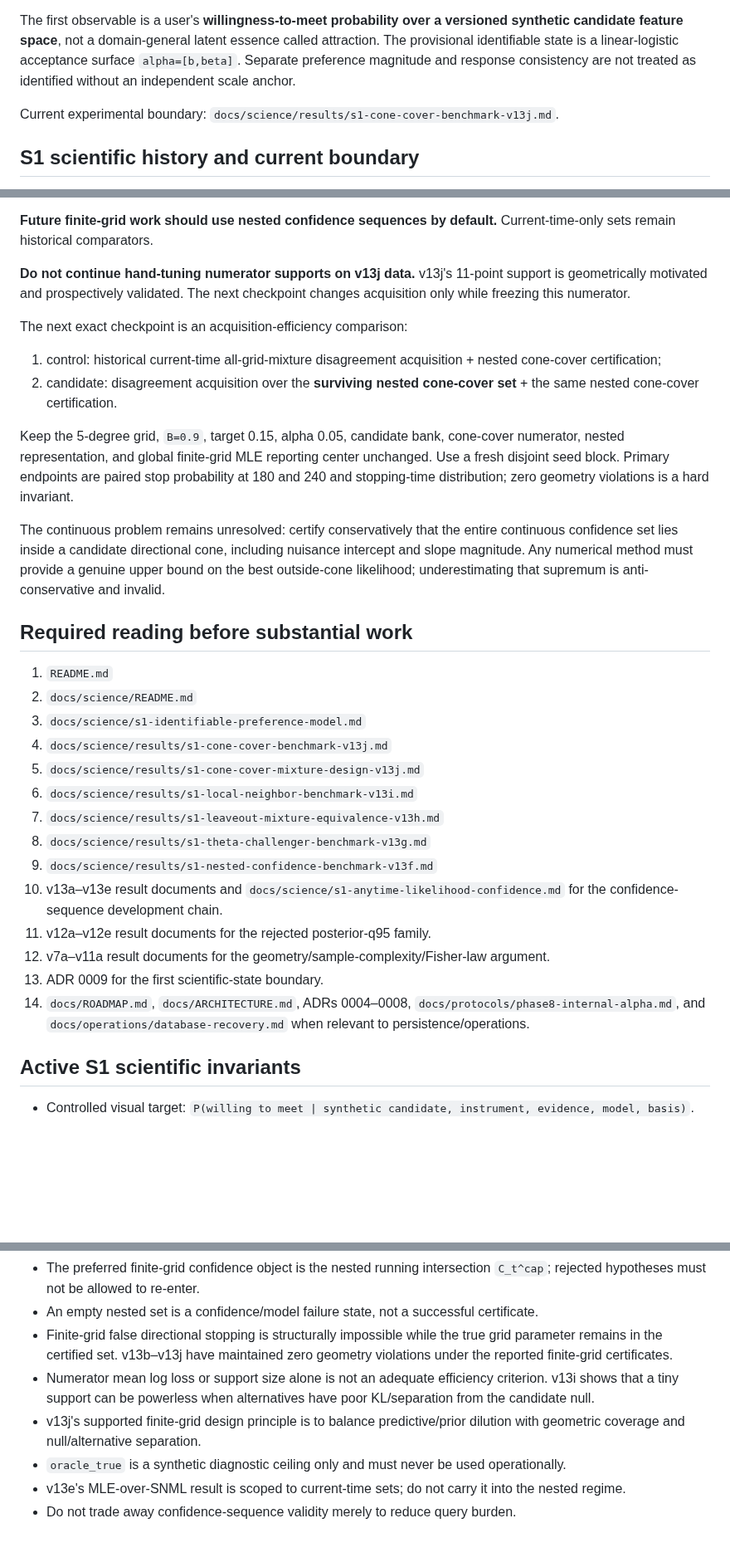
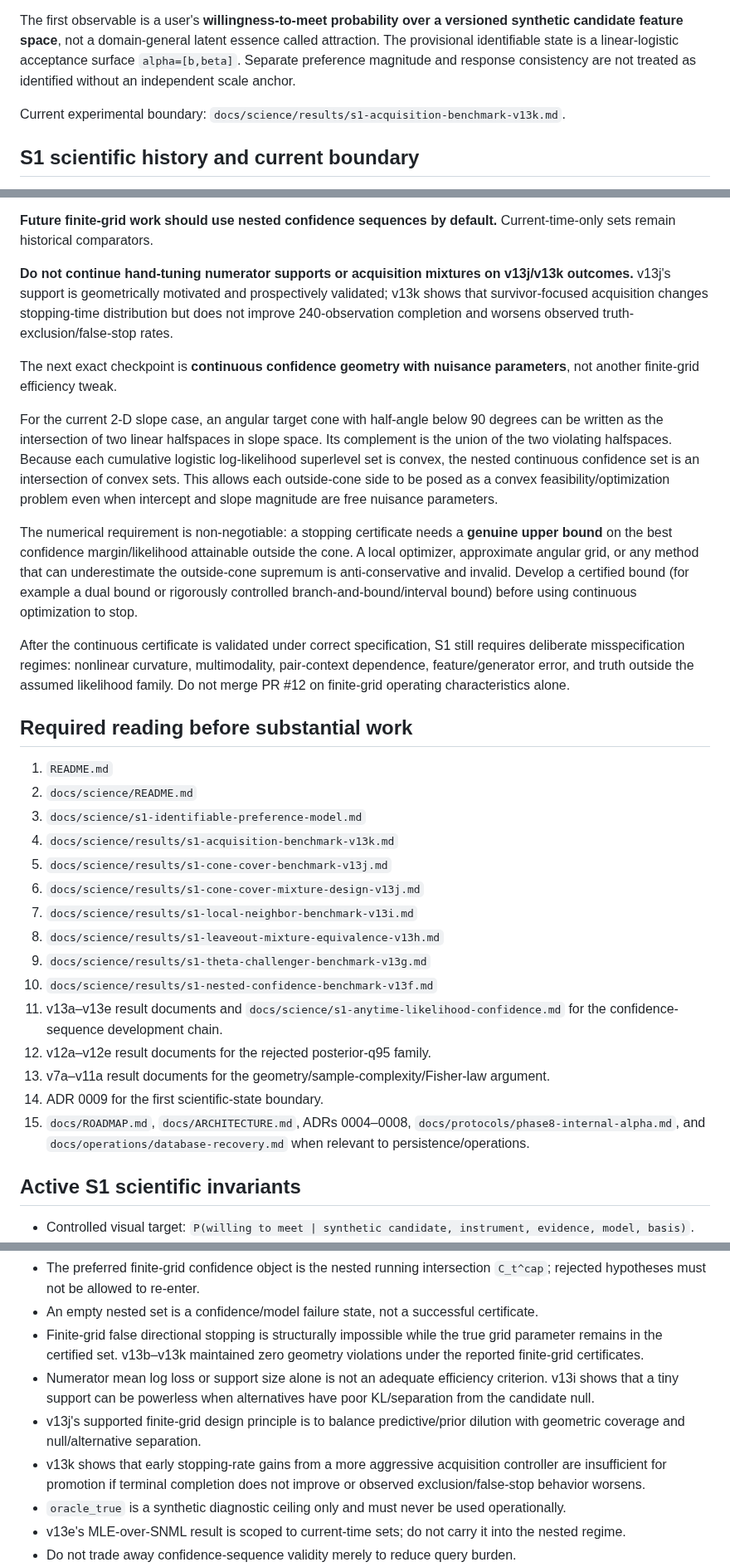
Before and after one commit to Kajin-0/mosaic, a Markdown page: AGENTS.md, 3 parts joined by grey strips. Shown at 83% size. Drawn GitHub-style; blank space fills up the shorter version.

Commit message:
docs: advance S1 handoff through v13k

```diff
--- a/AGENTS.md
+++ b/AGENTS.md
@@ -12,7 +12,7 @@ The active S1 question is: what is the smallest user-specific preference state t
 
 The first observable is a user's **willingness-to-meet probability over a versioned synthetic candidate feature space**, not a domain-general latent essence called attraction. The provisional identifiable state is a linear-logistic acceptance surface `alpha=[b,beta]`. Separate preference magnitude and response consistency are not treated as identified without an independent scale anchor.
 
-Current experimental boundary: `docs/science/results/s1-cone-cover-benchmark-v13j.md`.
+Current experimental boundary: `docs/science/results/s1-acquisition-benchmark-v13k.md`.
 
 ## S1 scientific history and current boundary
 
@@ -52,33 +55,33 @@ Do not repeatedly test a moving data-dependent angular null as though fixed. Con
 
 **Future finite-grid work should use nested confidence sequences by default.** Current-time-only sets remain historical comparators.
 
-**Do not continue hand-tuning numerator supports on v13j data.** v13j's 11-point support is geometrically motivated and prospectively validated. The next checkpoint changes acquisition only while freezing this numerator.
+**Do not continue hand-tuning numerator supports or acquisition mixtures on v13j/v13k outcomes.** v13j's support is geometrically motivated and prospectively validated; v13k shows that survivor-focused acquisition changes stopping-time distribution but does not improve 240-observation completion and worsens observed truth-exclusion/false-stop rates.
 
-The next exact checkpoint is an acquisition-efficiency comparison:
+The next exact checkpoint is **continuous confidence geometry with nuisance parameters**, not another finite-grid efficiency tweak.
 
-1. control: historical current-time all-grid-mixture disagreement acquisition + nested cone-cover certification;
-2. candidate: disagreement acquisition over the **surviving nested cone-cover set** + the same nested cone-cover certification.
+For the current 2-D slope case, an angular target cone with half-angle below 90 degrees can be written as the intersection of two linear halfspaces in slope space. Its complement is the union of the two violating halfspaces. Because each cumulative logistic log-likelihood superlevel set is convex, the nested continuous confidence set is an intersection of convex sets. This allows each outside-cone side to be posed as a convex feasibility/optimization problem even when intercept and slope magnitude are free nuisance parameters.
 
-Keep the 5-degree grid, `B=0.9`, target 0.15, alpha 0.05, candidate bank, cone-cover numerator, nested representation, and global finite-grid MLE reporting center unchanged. Use a fresh disjoint seed block. Primary endpoints are paired stop probability at 180 and 240 and stopping-time distribution; zero geometry violations is a hard invariant.
+The numerical requirement is non-negotiable: a stopping certificate needs a **genuine upper bound** on the best confidence margin/likelihood attainable outside the cone. A local optimizer, approximate angular grid, or any method that can underestimate the outside-cone supremum is anti-conservative and invalid. Develop a certified bound (for example a dual bound or rigorously controlled branch-and-bound/interval bound) before using continuous optimization to stop.
 
-The continuous problem remains unresolved: certify conservatively that the entire continuous confidence set lies inside a candidate directional cone, including nuisance intercept and slope magnitude. Any numerical method must provide a genuine upper bound on the best outside-cone likelihood; underestimating that supremum is anti-conservative and invalid.
+After the continuous certificate is validated under correct specification, S1 still requires deliberate misspecification regimes: nonlinear curvature, multimodality, pair-context dependence, feature/generator error, and truth outside the assumed likelihood family. Do not merge PR #12 on finite-grid operating characteristics alone.
 
 ## Required reading before substantial work
 
 1. `README.md`
 2. `docs/science/README.md`
 3. `docs/science/s1-identifiable-preference-model.md`
-4. `docs/science/results/s1-cone-cover-benchmark-v13j.md`
-5. `docs/science/results/s1-cone-cover-mixture-design-v13j.md`
-6. `docs/science/results/s1-local-neighbor-benchmark-v13i.md`
-7. `docs/science/results/s1-leaveout-mixture-equivalence-v13h.md`
-8. `docs/science/results/s1-theta-challenger-benchmark-v13g.md`
-9. `docs/science/results/s1-nested-confidence-benchmark-v13f.md`
-10. v13a–v13e result documents and `docs/science/s1-anytime-likelihood-confidence.md` for the confidence-sequence development chain.
-11. v12a–v12e result documents for the rejected posterior-q95 family.
-12. v7a–v11a result documents for the geometry/sample-complexity/Fisher-law argument.
-13. ADR 0009 for the first scientific-state boundary.
-14. `docs/ROADMAP.md`, `docs/ARCHITECTURE.md`, ADRs 0004–0008, `docs/protocols/phase8-internal-alpha.md`, and `docs/operations/database-recovery.md` when relevant to persistence/operations.
+4. `docs/science/results/s1-acquisition-benchmark-v13k.md`
+5. `docs/science/results/s1-cone-cover-benchmark-v13j.md`
+6. `docs/science/results/s1-cone-cover-mixture-design-v13j.md`
+7. `docs/science/results/s1-local-neighbor-benchmark-v13i.md`
+8. `docs/science/results/s1-leaveout-mixture-equivalence-v13h.md`
+9. `docs/science/results/s1-theta-challenger-benchmark-v13g.md`
+10. `docs/science/results/s1-nested-confidence-benchmark-v13f.md`
+11. v13a–v13e result documents and `docs/science/s1-anytime-likelihood-confidence.md` for the confidence-sequence development chain.
+12. v12a–v12e result documents for the rejected posterior-q95 family.
+13. v7a–v11a result documents for the geometry/sample-complexity/Fisher-law argument.
+14. ADR 0009 for the first scientific-state boundary.
+15. `docs/ROADMAP.md`, `docs/ARCHITECTURE.md`, ADRs 0004–0008, `docs/protocols/phase8-internal-alpha.md`, and `docs/operations/database-recovery.md` when relevant to persistence/operations.
 
 ## Active S1 scientific invariants
 
@@ -98,9 +101,10 @@ The continuous problem remains unresolved: certify conservatively that the entir
 - Prefer `construct confidence sequence -> certify all retained parameters -> stop` over moving data-dependent null tests.
 - The preferred finite-grid confidence object is the nested running intersection `C_t^cap`; rejected hypotheses must not be allowed to re-enter.
 - An empty nested set is a confidence/model failure state, not a successful certificate.
-- Finite-grid false directional stopping is structurally impossible while the true grid parameter remains in the certified set. v13b–v13j have maintained zero geometry violations under the reported finite-grid certificates.
+- Finite-grid false directional stopping is structurally impossible while the true grid parameter remains in the certified set. v13b–v13k maintained zero geometry violations under the reported finite-grid certificates.
 - Numerator mean log loss or support size alone is not an adequate efficiency criterion. v13i shows that a tiny support can be powerless when alternatives have poor KL/separation from the candidate null.
 - v13j's supported finite-grid design principle is to balance predictive/prior dilution with geometric coverage and null/alternative separation.
+- v13k shows that early stopping-rate gains from a more aggressive acquisition controller are insufficient for promotion if terminal completion does not improve or observed exclusion/false-stop behavior worsens.
 - `oracle_true` is a synthetic diagnostic ceiling only and must never be used operationally.
 - v13e's MLE-over-SNML result is scoped to current-time sets; do not carry it into the nested regime.
 - Do not trade away confidence-sequence validity merely to reduce query burden.
```
Also changed, not shown: other parts of AGENTS.md (+3 -0 lines).
